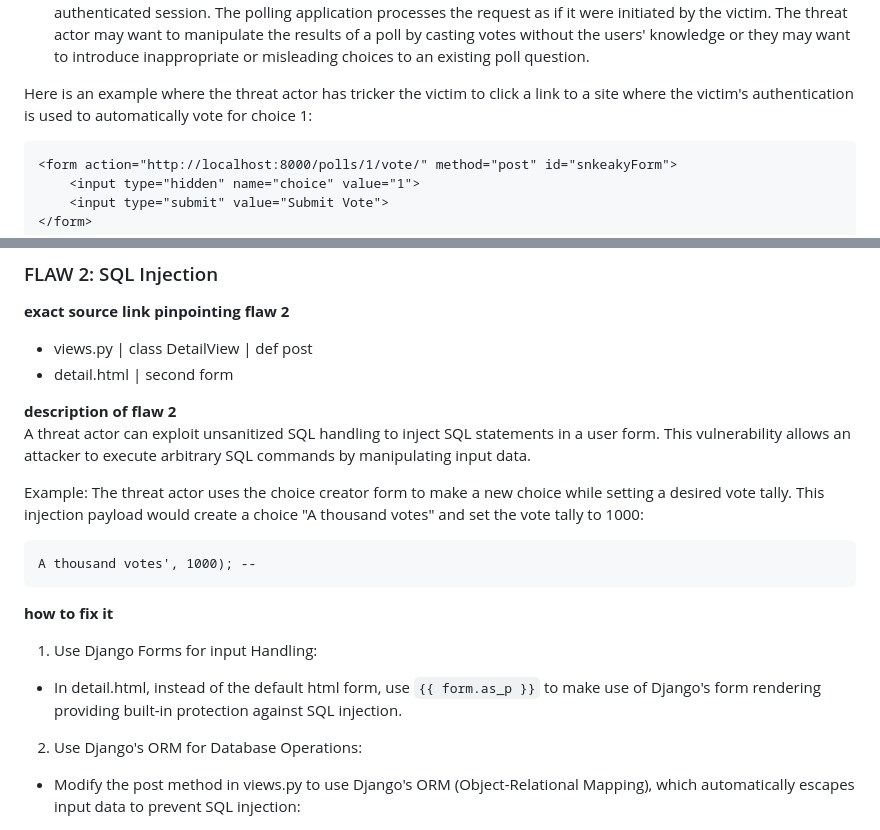
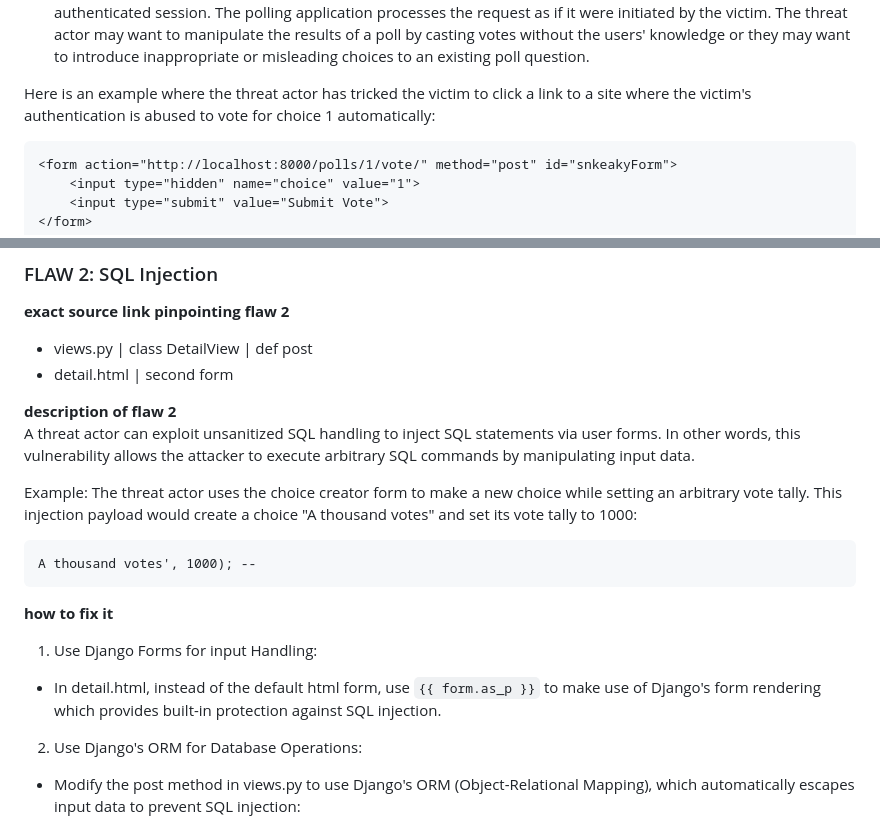
Before and after one commit to jkuusto/presenter, a Markdown page: README.md, 2 parts joined by grey strips. GitHub-like rendering.

````diff
--- a/README.md
+++ b/README.md
@@ -29,7 +29,7 @@ Cross-Site Request Forgery (CSRF) is an attack that forces an end user to execut
 - The malicious site contains a form that auto-submits a request to the polling application, using the victim's authenticated session.
 The polling application processes the request as if it were initiated by the victim. The threat actor may want to manipulate the results of a poll by casting votes without the users' knowledge or they may want to introduce inappropriate or misleading choices to an existing poll question.
 
-Here is an example where the threat actor has tricker the victim to click a link to a site where the victim's authentication is used to automatically vote for choice 1:
+Here is an example where the threat actor has tricked the victim to click a link to a site where the victim's authentication is abused to vote for choice 1 automatically:
 ```
 <form action="http://localhost:8000/polls/1/vote/" method="post" id="snkeakyForm">
     <input type="hidden" name="choice" value="1">
@@ -50,15 +50,15 @@
 - detail.html | second form
 
 **description of flaw 2**<br>
-A threat actor can exploit unsanitized SQL handling to inject SQL statements in a user form. This vulnerability allows an attacker to execute arbitrary SQL commands by manipulating input data.
+A threat actor can exploit unsanitized SQL handling to inject SQL statements via user forms. In other words, this vulnerability allows the attacker to execute arbitrary SQL commands by manipulating input data.
 
-Example: The threat actor uses the choice creator form to make a new choice while setting a desired vote tally. This injection payload would create a choice "A thousand votes" and set the vote tally to 1000:
+Example: The threat actor uses the choice creator form to make a new choice while setting an arbitrary vote tally. This injection payload would create a choice "A thousand votes" and set its vote tally to 1000:
 ```
 A thousand votes', 1000); --
 ```
 **how to fix it**
 1. Use Django Forms for input Handling:
-- In detail.html, instead of the default html form, use ```{{ form.as_p }}``` to make use of Django's form rendering providing built-in protection against SQL injection.
+- In detail.html, instead of the default html form, use ```{{ form.as_p }}``` to make use of Django's form rendering which provides built-in protection against SQL injection.
 2. Use Django's ORM for Database Operations:
 - Modify the post method in views.py to use Django's ORM (Object-Relational Mapping), which automatically escapes input data to prevent SQL injection:
 ```
````
